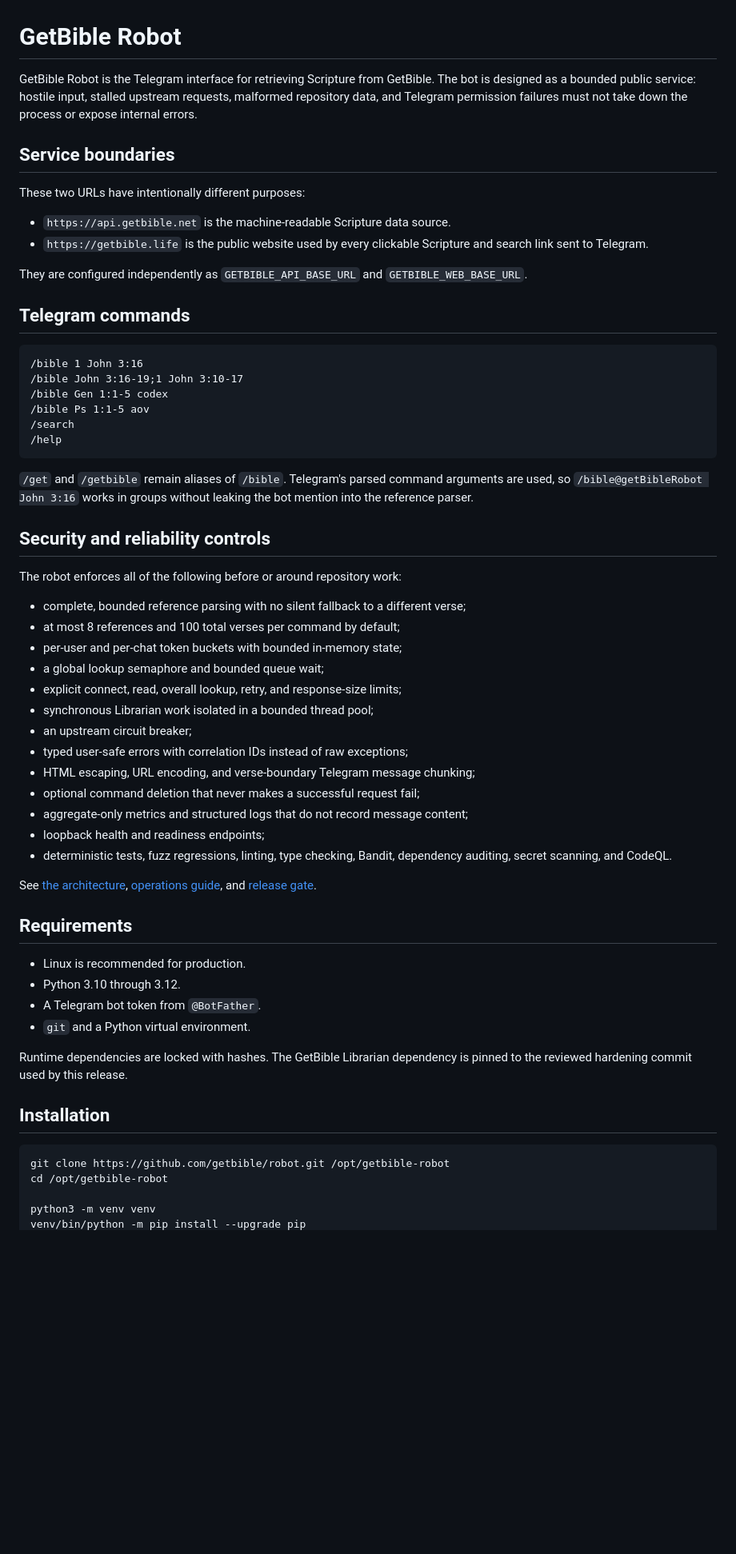
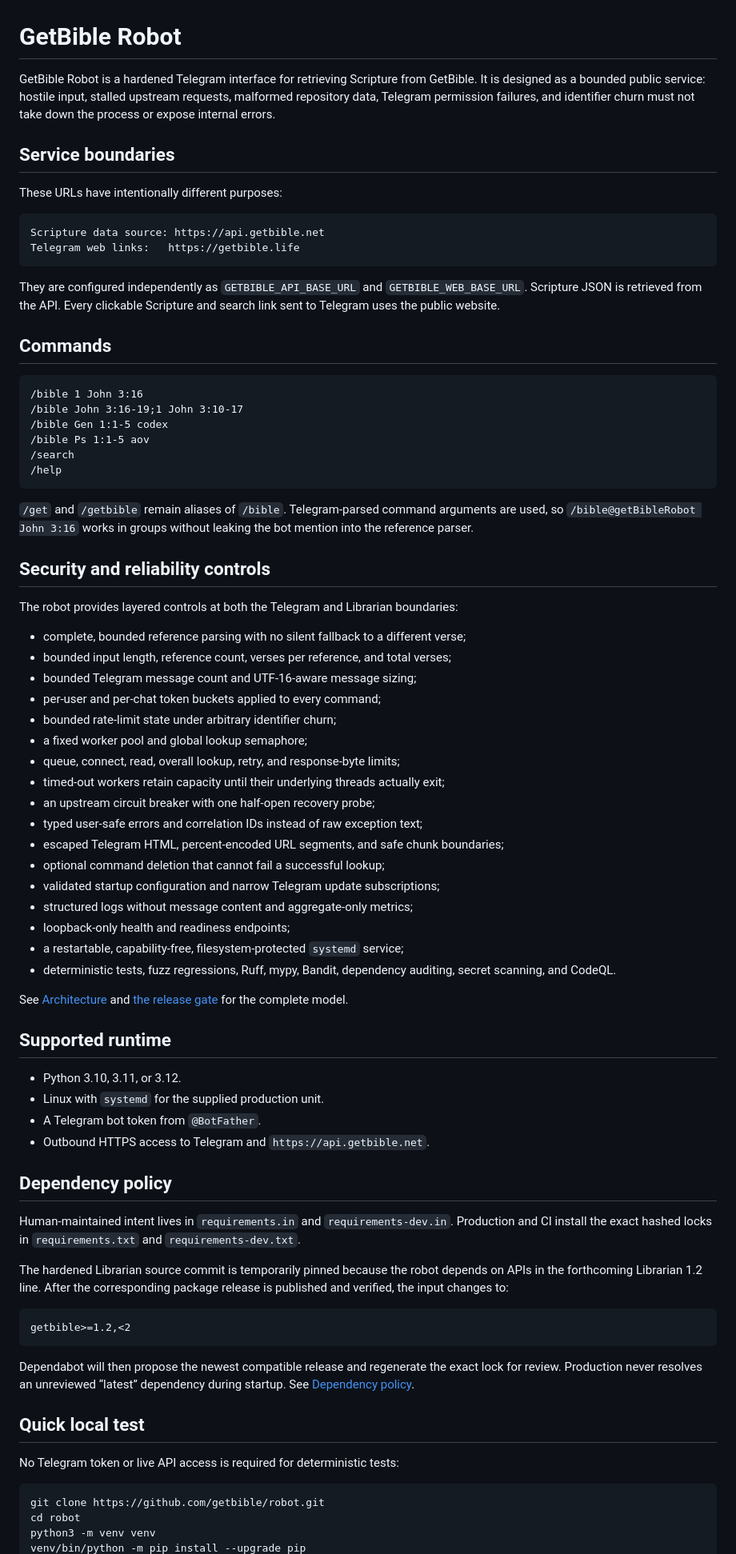
Before and after one commit to getbible/robot, a Markdown page: README.md, the part around one of its changes. Shown at 80% size. GitHub-like rendering; blank space fills up the shorter version.

````diff
--- a/README.md
+++ b/README.md
@@ -1,17 +1,19 @@
 # GetBible Robot
 
-GetBible Robot is the Telegram interface for retrieving Scripture from GetBible. The bot is designed as a bounded public service: hostile input, stalled upstream requests, malformed repository data, and Telegram permission failures must not take down the process or expose internal errors.
+GetBible Robot is a hardened Telegram interface for retrieving Scripture from GetBible. It is designed as a bounded public service: hostile input, stalled upstream requests, malformed repository data, Telegram permission failures, and identifier churn must not take down the process or expose internal errors.
 
 ## Service boundaries
 
-These two URLs have intentionally different purposes:
+These URLs have intentionally different purposes:
 
-- `https://api.getbible.net` is the machine-readable Scripture data source.
-- `https://getbible.life` is the public website used by every clickable Scripture and search link sent to Telegram.
+```text
+Scripture data source: https://api.getbible.net
+Telegram web links:   https://getbible.life
+```
 
-They are configured independently as `GETBIBLE_API_BASE_URL` and `GETBIBLE_WEB_BASE_URL`.
+They are configured independently as `GETBIBLE_API_BASE_URL` and `GETBIBLE_WEB_BASE_URL`. Scripture JSON is retrieved from the API. Every clickable Scripture and search link sent to Telegram uses the public website.
 
-## Telegram commands
+## Commands
 
 ```text
 /bible 1 John 3:16
@@ -22,42 +24,57 @@ They are configured independently as `GETBIBLE_API_BASE_URL` and `GETBIBLE_WEB_B
 /help
 ```
 
-`/get` and `/getbible` remain aliases of `/bible`. Telegram's parsed command arguments are used, so `/bible@getBibleRobot John 3:16` works in groups without leaking the bot mention into the reference parser.
+`/get` and `/getbible` remain aliases of `/bible`. Telegram-parsed command arguments are used, so `/bible@getBibleRobot John 3:16` works in groups without leaking the bot mention into the reference parser.
 
 ## Security and reliability controls
 
-The robot enforces all of the following before or around repository work:
+The robot provides layered controls at both the Telegram and Librarian boundaries:
 
 - complete, bounded reference parsing with no silent fallback to a different verse;
-- at most 8 references and 100 total verses per command by default;
-- per-user and per-chat token buckets with bounded in-memory state;
-- a global lookup semaphore and bounded queue wait;
-- explicit connect, read, overall lookup, retry, and response-size limits;
-- synchronous Librarian work isolated in a bounded thread pool;
-- an upstream circuit breaker;
-- typed user-safe errors with correlation IDs instead of raw exceptions;
-- HTML escaping, URL encoding, and verse-boundary Telegram message chunking;
-- optional command deletion that never makes a successful request fail;
-- aggregate-only metrics and structured logs that do not record message content;
-- loopback health and readiness endpoints;
-- deterministic tests, fuzz regressions, linting, type checking, Bandit, dependency auditing, secret scanning, and CodeQL.
+- bounded input length, reference count, verses per reference, and total verses;
+- bounded Telegram message count and UTF-16-aware message sizing;
+- per-user and per-chat token buckets applied to every command;
+- bounded rate-limit state under arbitrary identifier churn;
+- a fixed worker pool and global lookup semaphore;
+- queue, connect, read, overall lookup, retry, and response-byte limits;
+- timed-out workers retain capacity until their underlying threads actually exit;
+- an upstream circuit breaker with one half-open recovery probe;
+- typed user-safe errors and correlation IDs instead of raw exception text;
+- escaped Telegram HTML, percent-encoded URL segments, and safe chunk boundaries;
+- optional command deletion that cannot fail a successful lookup;
+- validated startup configuration and narrow Telegram update subscriptions;
+- structured logs without message content and aggregate-only metrics;
+- loopback-only health and readiness endpoints;
+- a restartable, capability-free, filesystem-protected `systemd` service;
+- deterministic tests, fuzz regressions, Ruff, mypy, Bandit, dependency auditing, secret scanning, and CodeQL.
 
-See [the architecture](docs/ARCHITECTURE.md), [operations guide](docs/OPERATIONS.md), and [release gate](docs/RELEASE_GATE.md).
+See [Architecture](docs/ARCHITECTURE.md) and [the release gate](docs/RELEASE_GATE.md) for the complete model.
 
-## Requirements
+## Supported runtime
 
-- Linux is recommended for production.
-- Python 3.10 through 3.12.
+- Python 3.10, 3.11, or 3.12.
+- Linux with `systemd` for the supplied production unit.
 - A Telegram bot token from `@BotFather`.
-- `git` and a Python virtual environment.
+- Outbound HTTPS access to Telegram and `https://api.getbible.net`.
 
-Runtime dependencies are locked with hashes. The GetBible Librarian dependency is pinned to the reviewed hardening commit used by this release.
+## Dependency policy
 
-## Installation
+Human-maintained intent lives in `requirements.in` and `requirements-dev.in`. Production and CI install the exact hashed locks in `requirements.txt` and `requirements-dev.txt`.
+
+The hardened Librarian source commit is temporarily pinned because the robot depends on APIs in the forthcoming Librarian 1.2 line. After the corresponding package release is published and verified, the input changes to:
+
+```text
+getbible>=1.2,<2
+```
+
+Dependabot will then propose the newest compatible release and regenerate the exact lock for review. Production never resolves an unreviewed “latest” dependency during startup. See [Dependency policy](docs/DEPENDENCIES.md).
+
+## Quick local test
+
+No Telegram token or live API access is required for deterministic tests:
 
 ```bash
-git clone https://github.com/getbible/robot.git /opt/getbible-robot
-cd /opt/getbible-robot
-
+git clone https://github.com/getbible/robot.git
+cd robot
 python3 -m venv venv
 venv/bin/python -m pip install --upgrade pip
````
Also changed, not shown: other parts of README.md (+48 -29 lines).
